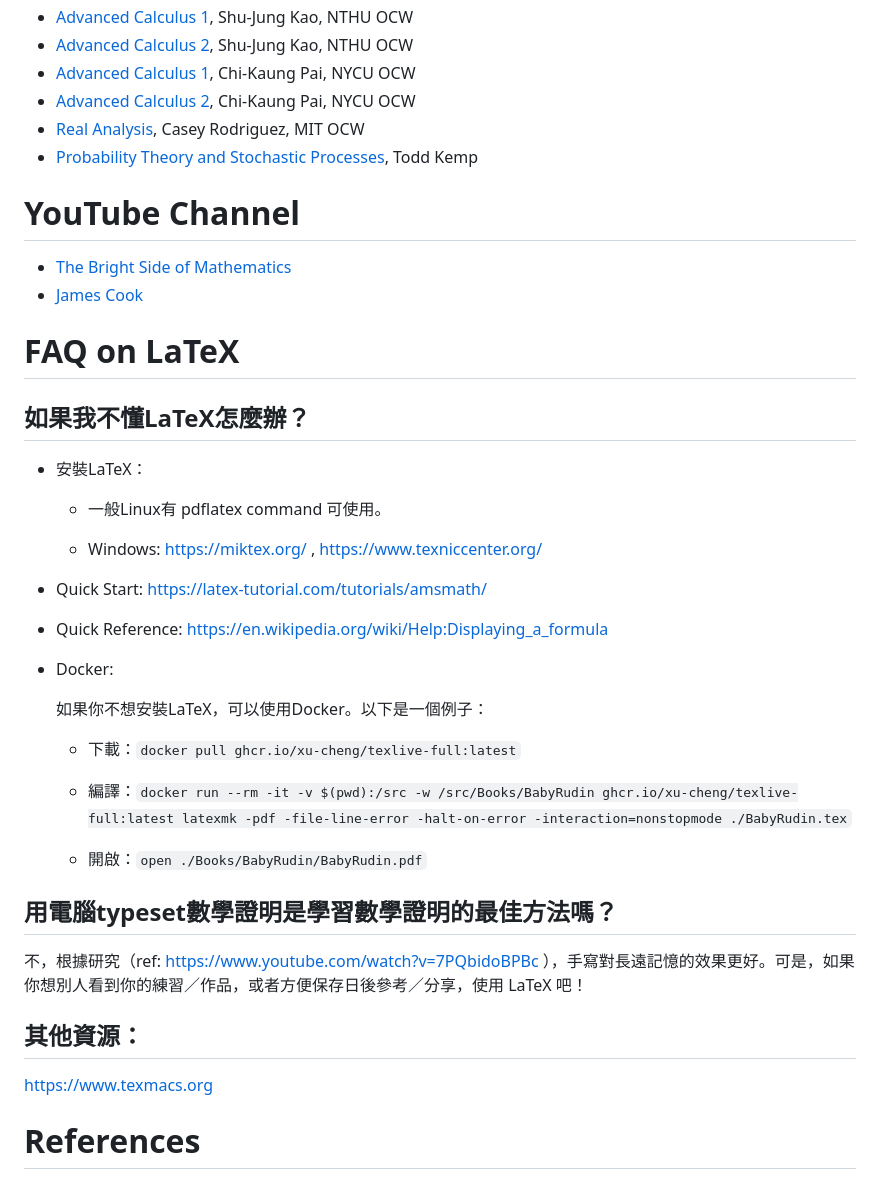
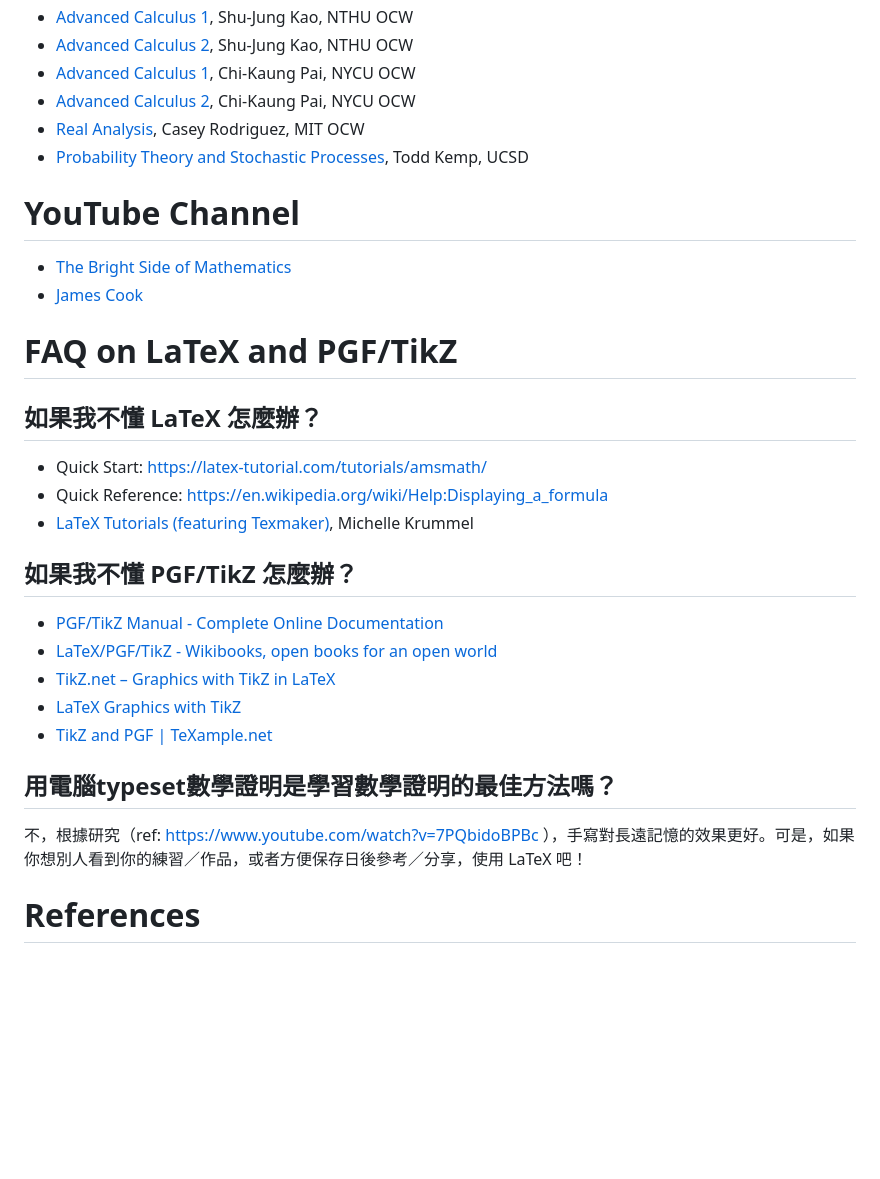
Before and after one commit to ceciliachan1979/math, a Markdown page: README.md, the part around the change printed below. GitHub-like rendering; blank space fills up the shorter version.

Commit message:
README: add development environment and update FAQs

```diff
--- a/README.md
+++ b/README.md
@@ -31,43 +59,28 @@ Posting some math related latex documents
 - [Advanced Calculus 1](https://ocw.nycu.edu.tw/?course_page=all-course%2Fcollege-of-science%2Fam%2Fadvanced-calculus-i-97), Chi-Kaung Pai, NYCU OCW
 - [Advanced Calculus 2](https://ocw.nycu.edu.tw/?course_page=all-course%2Fcollege-of-science%2Fam%2Fadvanced-calculus-ii-97), Chi-Kaung Pai, NYCU OCW
 - [Real Analysis](https://ocw.mit.edu/courses/18-100a-real-analysis-fall-2020/), Casey Rodriguez, MIT OCW
-- [Probability Theory and Stochastic Processes](https://mathweb.ucsd.edu/~tkemp/ProbabilityTube/), Todd Kemp
+- [Probability Theory and Stochastic Processes](https://mathweb.ucsd.edu/~tkemp/ProbabilityTube/), Todd Kemp, UCSD
 
 # YouTube Channel
 - [The Bright Side of Mathematics](https://www.youtube.com/@brightsideofmaths)
 - [James Cook](https://www.youtube.com/@jamescook5617)
 
-# FAQ on LaTeX
+# FAQ on LaTeX and PGF/TikZ
 
-## 如果我不懂LaTeX怎麼辦？
+## 如果我不懂 LaTeX 怎麼辦？
+- Quick Start: https://latex-tutorial.com/tutorials/amsmath/
+- Quick Reference: https://en.wikipedia.org/wiki/Help:Displaying_a_formula
+- [LaTeX Tutorials (featuring Texmaker)](https://www.youtube.com/playlist?list=PL1D4EAB31D3EBC449), Michelle Krummel
 
-* 安裝LaTeX：
-
-    * 一般Linux有 pdflatex command 可使用。
-
-    * Windows: https://miktex.org/ , https://www.texniccenter.org/
-
-* Quick Start: https://latex-tutorial.com/tutorials/amsmath/
-
-* Quick Reference: https://en.wikipedia.org/wiki/Help:Displaying_a_formula
-
-* Docker:
-
-    如果你不想安裝LaTeX，可以使用Docker。以下是一個例子：
-
-    * 下載：`docker pull ghcr.io/xu-cheng/texlive-full:latest`
-
-    * 編譯：`docker run --rm -it -v $(pwd):/src -w /src/Books/BabyRudin ghcr.io/xu-cheng/texlive-full:latest latexmk -pdf -file-line-error -halt-on-error -interaction=nonstopmode ./BabyRudin.tex`
-
-    * 開啟：`open ./Books/BabyRudin/BabyRudin.pdf`
+## 如果我不懂 PGF/TikZ 怎麼辦？
+- [PGF/TikZ Manual - Complete Online Documentation](https://tikz.dev/)
+- [LaTeX/PGF/TikZ - Wikibooks, open books for an open world](https://en.wikibooks.org/wiki/LaTeX/PGF/TikZ)
+- [TikZ.net – Graphics with TikZ in LaTeX](https://tikz.net/)
+- [LaTeX Graphics with TikZ](https://tikz.org/)
+- [TikZ and PGF | TeXample.net](https://texample.net/tikz/)
 
 ## 用電腦typeset數學證明是學習數學證明的最佳方法嗎？
-
 不，根據研究（ref: https://www.youtube.com/watch?v=7PQbidoBPBc ），手寫對長遠記憶的效果更好。可是，如果你想別人看到你的練習／作品，或者方便保存日後參考／分享，使用 LaTeX 吧！
-
-## 其他資源：
-
-https://www.texmacs.org
 
 # References
 - [Graphic notes on Gilbert Strang's "Linear Algebra for Everyone"](https://github.com/kenjihiranabe/The-Art-of-Linear-Algebra/)
```
Also changed, not shown: other parts of README.md (+28 -0 lines).
